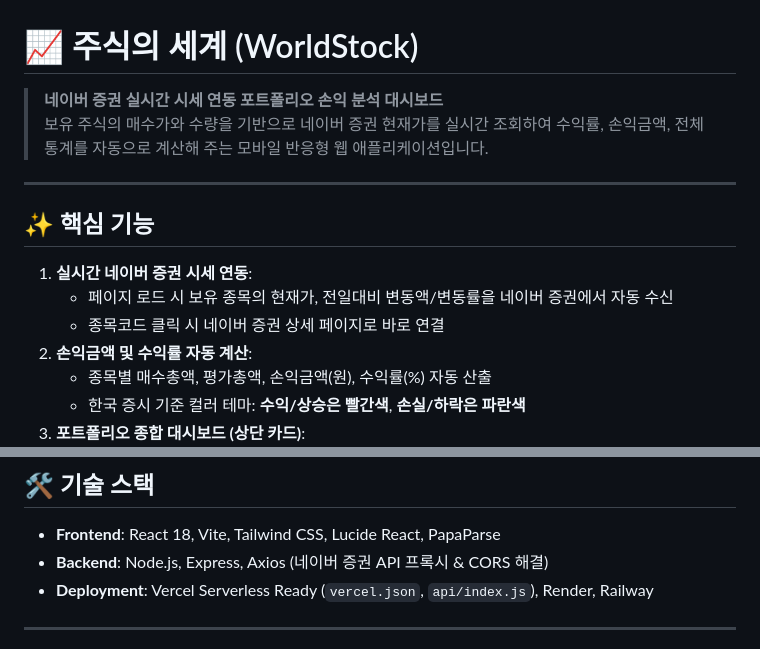
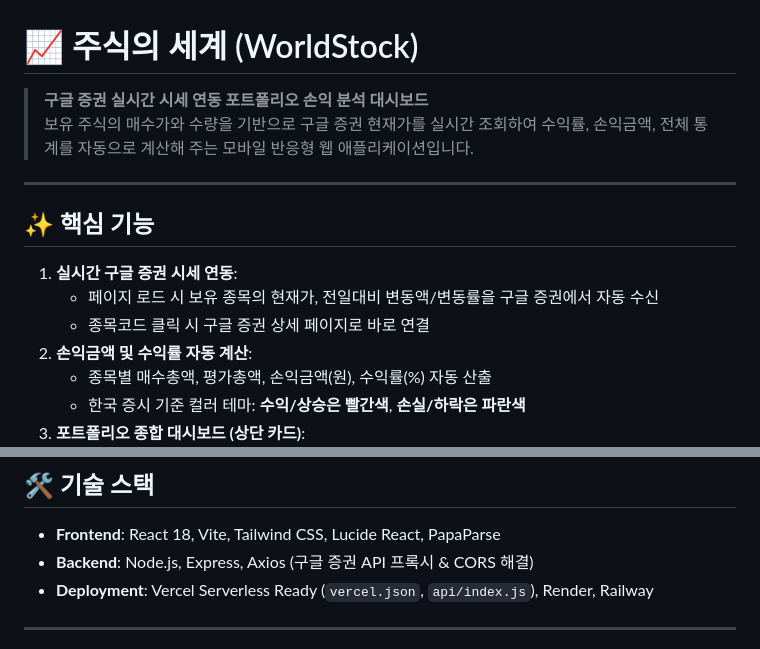
Before and after one commit to chan7614/WorldStock, a Markdown page: README.md, 2 parts joined by grey strips. Drawn GitHub-style.

```diff
--- a/README.md
+++ b/README.md
@@ -1,15 +1,15 @@
 # 📈 주식의 세계 (WorldStock)
 
-> **네이버 증권 실시간 시세 연동 포트폴리오 손익 분석 대시보드**
-> 보유 주식의 매수가와 수량을 기반으로 네이버 증권 현재가를 실시간 조회하여 수익률, 손익금액, 전체 통계를 자동으로 계산해 주는 모바일 반응형 웹 애플리케이션입니다.
+> **구글 증권 실시간 시세 연동 포트폴리오 손익 분석 대시보드**
+> 보유 주식의 매수가와 수량을 기반으로 구글 증권 현재가를 실시간 조회하여 수익률, 손익금액, 전체 통계를 자동으로 계산해 주는 모바일 반응형 웹 애플리케이션입니다.
 
 ---
 
 ## ✨ 핵심 기능
 
-1. **실시간 네이버 증권 시세 연동**:
-   - 페이지 로드 시 보유 종목의 현재가, 전일대비 변동액/변동률을 네이버 증권에서 자동 수신
-   - 종목코드 클릭 시 네이버 증권 상세 페이지로 바로 연결
+1. **실시간 구글 증권 시세 연동**:
+   - 페이지 로드 시 보유 종목의 현재가, 전일대비 변동액/변동률을 구글 증권에서 자동 수신
+   - 종목코드 클릭 시 구글 증권 상세 페이지로 바로 연결
 2. **손익금액 및 수익률 자동 계산**:
    - 종목별 매수총액, 평가총액, 손익금액(원), 수익률(%) 자동 산출
    - 한국 증시 기준 컬러 테마: **수익/상승은 빨간색**, **손실/하락은 파란색**
@@ -35,7 +35,7 @@
 ## 🛠️ 기술 스택
 
 - **Frontend**: React 18, Vite, Tailwind CSS, Lucide React, PapaParse
-- **Backend**: Node.js, Express, Axios (네이버 증권 API 프록시 & CORS 해결)
+- **Backend**: Node.js, Express, Axios (구글 증권 API 프록시 & CORS 해결)
 - **Deployment**: Vercel Serverless Ready (`vercel.json`, `api/index.js`), Render, Railway
 
 ---
```
